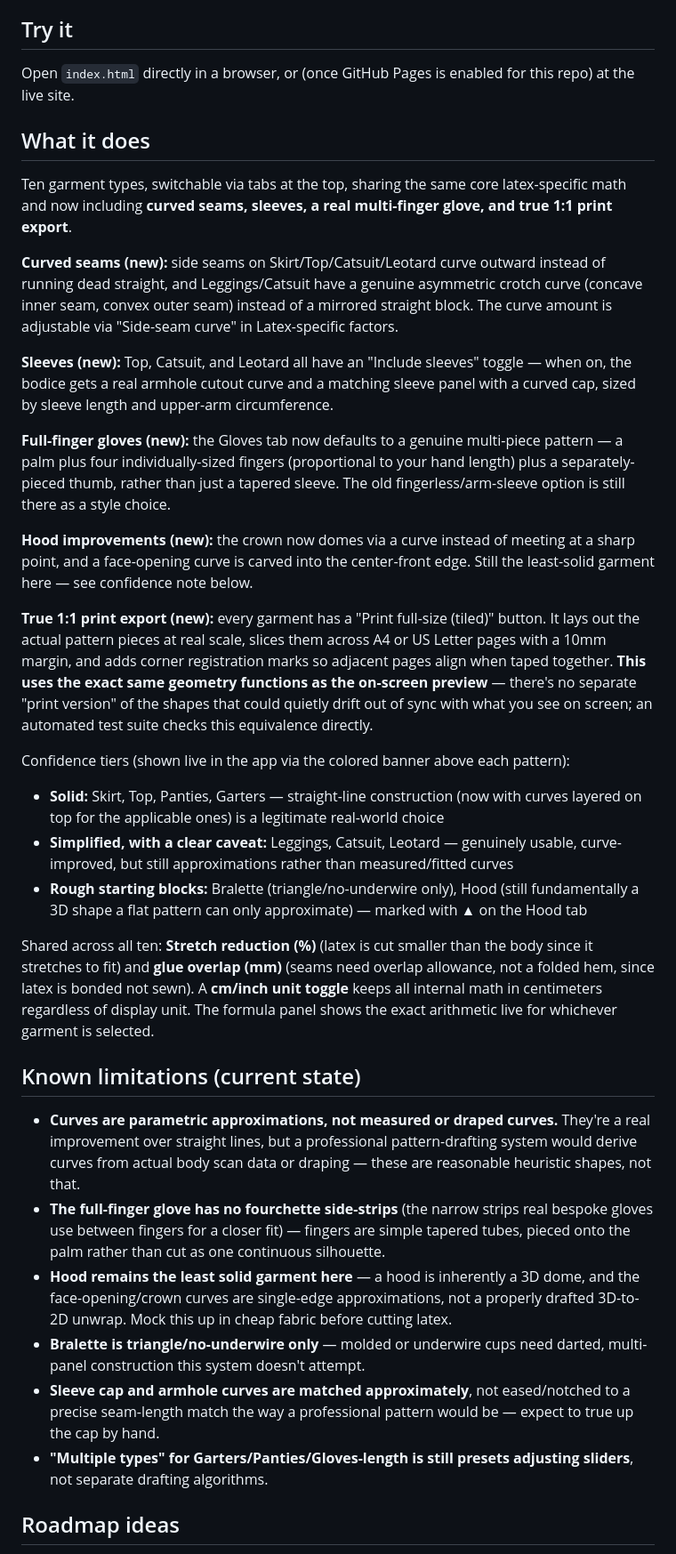
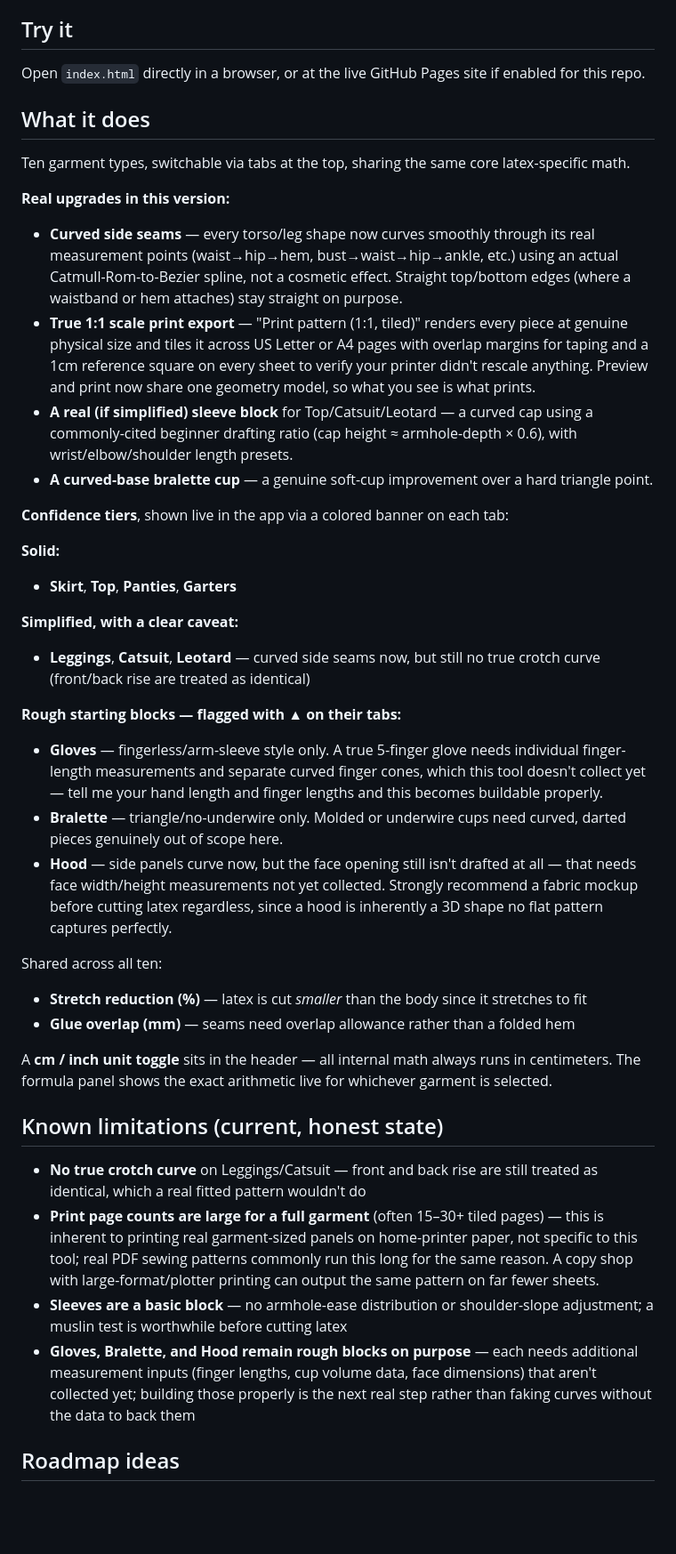
Before and after one commit to Jrodgers6446/Lapis, a Markdown page: README.md, the part around one of its changes. Shown at 89% size. GitHub-like rendering; blank space fills up the shorter version.

Commit message:
Document curved seams, print export, sleeves, and updated confidence tiers

```diff
--- a/README.md
+++ b/README.md
@@ -4,38 +4,43 @@ A parametric latex garment pattern generator — enter body measurements and lat
 
 ## Try it
 
-Open `index.html` directly in a browser, or (once GitHub Pages is enabled for this repo) at the live site.
+Open `index.html` directly in a browser, or at the live GitHub Pages site if enabled for this repo.
 
 ## What it does
 
-Ten garment types, switchable via tabs at the top, sharing the same core latex-specific math and now including **curved seams, sleeves, a real multi-finger glove, and true 1:1 print export**.
+Ten garment types, switchable via tabs at the top, sharing the same core latex-specific math.
 
-**Curved seams (new):** side seams on Skirt/Top/Catsuit/Leotard curve outward instead of running dead straight, and Leggings/Catsuit have a genuine asymmetric crotch curve (concave inner seam, convex outer seam) instead of a mirrored straight block. The curve amount is adjustable via "Side-seam curve" in Latex-specific factors.
+**Real upgrades in this version:**
+- **Curved side seams** — every torso/leg shape now curves smoothly through its real measurement points (waist→hip→hem, bust→waist→hip→ankle, etc.) using an actual Catmull-Rom-to-Bezier spline, not a cosmetic effect. Straight top/bottom edges (where a waistband or hem attaches) stay straight on purpose.
+- **True 1:1 scale print export** — "Print pattern (1:1, tiled)" renders every piece at genuine physical size and tiles it across US Letter or A4 pages with overlap margins for taping and a 1cm reference square on every sheet to verify your printer didn't rescale anything. Preview and print now share one geometry model, so what you see is what prints.
+- **A real (if simplified) sleeve block** for Top/Catsuit/Leotard — a curved cap using a commonly-cited beginner drafting ratio (cap height ≈ armhole-depth × 0.6), with wrist/elbow/shoulder length presets.
+- **A curved-base bralette cup** — a genuine soft-cup improvement over a hard triangle point.
 
-**Sleeves (new):** Top, Catsuit, and Leotard all have an "Include sleeves" toggle — when on, the bodice gets a real armhole cutout curve and a matching sleeve panel with a curved cap, sized by sleeve length and upper-arm circumference.
+**Confidence tiers**, shown live in the app via a colored banner on each tab:
 
-**Full-finger gloves (new):** the Gloves tab now defaults to a genuine multi-piece pattern — a palm plus four individually-sized fingers (proportional to your hand length) plus a separately-pieced thumb, rather than just a tapered sleeve. The old fingerless/arm-sleeve option is still there as a style choice.
+**Solid:**
+- **Skirt**, **Top**, **Panties**, **Garters**
 
-**Hood improvements (new):** the crown now domes via a curve instead of meeting at a sharp point, and a face-opening curve is carved into the center-front edge. Still the least-solid garment here — see confidence note below.
+**Simplified, with a clear caveat:**
+- **Leggings**, **Catsuit**, **Leotard** — curved side seams now, but still no true crotch curve (front/back rise are treated as identical)
 
-**True 1:1 print export (new):** every garment has a "Print full-size (tiled)" button. It lays out the actual pattern pieces at real scale, slices them across A4 or US Letter pages with a 10mm margin, and adds corner registration marks so adjacent pages align when taped together. **This uses the exact same geometry functions as the on-screen preview** — there's no separate "print version" of the shapes that could quietly drift out of sync with what you see on screen; an automated test suite checks this equivalence directly.
+**Rough starting blocks — flagged with ▲ on their tabs:**
+- **Gloves** — fingerless/arm-sleeve style only. A true 5-finger glove needs individual finger-length measurements and separate curved finger cones, which this tool doesn't collect yet — tell me your hand length and finger lengths and this becomes buildable properly.
+- **Bralette** — triangle/no-underwire only. Molded or underwire cups need curved, darted pieces genuinely out of scope here.
+- **Hood** — side panels curve now, but the face opening still isn't drafted at all — that needs face width/height measurements not yet collected. Strongly recommend a fabric mockup before cutting latex regardless, since a hood is inherently a 3D shape no flat pattern captures perfectly.
 
-Confidence tiers (shown live in the app via the colored banner above each pattern):
+Shared across all ten:
+- **Stretch reduction (%)** — latex is cut *smaller* than the body since it stretches to fit
+- **Glue overlap (mm)** — seams need overlap allowance rather than a folded hem
 
-- **Solid:** Skirt, Top, Panties, Garters — straight-line construction (now with curves layered on top for the applicable ones) is a legitimate real-world choice
-- **Simplified, with a clear caveat:** Leggings, Catsuit, Leotard — genuinely usable, curve-improved, but still approximations rather than measured/fitted curves
-- **Rough starting blocks:** Bralette (triangle/no-underwire only), Hood (still fundamentally a 3D shape a flat pattern can only approximate) — marked with ▲ on the Hood tab
+A **cm / inch unit toggle** sits in the header — all internal math always runs in centimeters. The formula panel shows the exact arithmetic live for whichever garment is selected.
 
-Shared across all ten: **Stretch reduction (%)** (latex is cut smaller than the body since it stretches to fit) and **glue overlap (mm)** (seams need overlap allowance, not a folded hem, since latex is bonded not sewn). A **cm/inch unit toggle** keeps all internal math in centimeters regardless of display unit. The formula panel shows the exact arithmetic live for whichever garment is selected.
+## Known limitations (current, honest state)
 
-## Known limitations (current state)
-
-- **Curves are parametric approximations, not measured or draped curves.** They're a real improvement over straight lines, but a professional pattern-drafting system would derive curves from actual body scan data or draping — these are reasonable heuristic shapes, not that.
-- **The full-finger glove has no fourchette side-strips** (the narrow strips real bespoke gloves use between fingers for a closer fit) — fingers are simple tapered tubes, pieced onto the palm rather than cut as one continuous silhouette.
-- **Hood remains the least solid garment here** — a hood is inherently a 3D dome, and the face-opening/crown curves are single-edge approximations, not a properly drafted 3D-to-2D unwrap. Mock this up in cheap fabric before cutting latex.
-- **Bralette is triangle/no-underwire only** — molded or underwire cups need darted, multi-panel construction this system doesn't attempt.
-- **Sleeve cap and armhole curves are matched approximately**, not eased/notched to a precise seam-length match the way a professional pattern would be — expect to true up the cap by hand.
-- **"Multiple types" for Garters/Panties/Gloves-length is still presets adjusting sliders**, not separate drafting algorithms.
+- **No true crotch curve** on Leggings/Catsuit — front and back rise are still treated as identical, which a real fitted pattern wouldn't do
+- **Print page counts are large for a full garment** (often 15–30+ tiled pages) — this is inherent to printing real garment-sized panels on home-printer paper, not specific to this tool; real PDF sewing patterns commonly run this long for the same reason. A copy shop with large-format/plotter printing can output the same pattern on far fewer sheets.
+- **Sleeves are a basic block** — no armhole-ease distribution or shoulder-slope adjustment; a muslin test is worthwhile before cutting latex
+- **Gloves, Bralette, and Hood remain rough blocks on purpose** — each needs additional measurement inputs (finger lengths, cup volume data, face dimensions) that aren't collected yet; building those properly is the next real step rather than faking curves without the data to back them
 
 ## Roadmap ideas
 
```
Also changed, not shown: other parts of README.md (+5 -13 lines).
